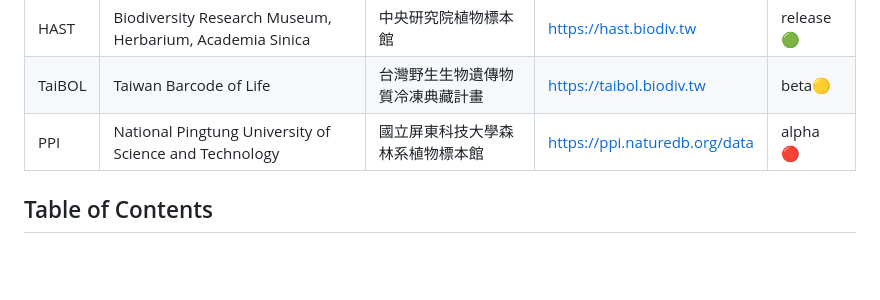
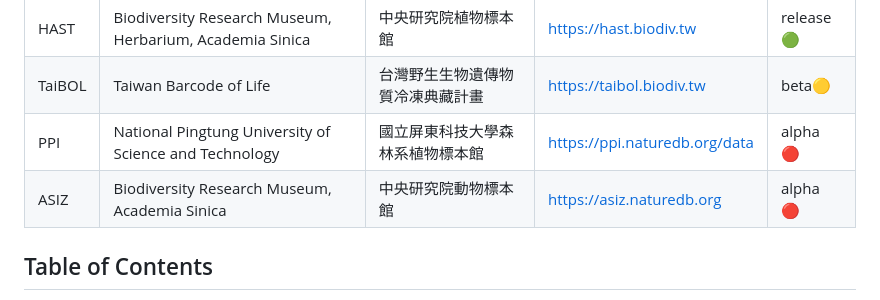
Before and after one commit to moogoo78/naturedb, a Markdown page: README.md, the part around the change. GitHub-like rendering; blank space fills up the shorter version.

Commit message:
doc: add asiz in readme

```diff
--- a/README.md
+++ b/README.md
@@ -9,6 +9,7 @@ The following are some online examples:
 | HAST | Biodiversity Research Museum, Herbarium, Academia Sinica | 中央研究院植物標本館 | https://hast.biodiv.tw | release 🟢 |
 | TaiBOL | Taiwan Barcode of Life | 台灣野生生物遺傳物質冷凍典藏計畫 | https://taibol.biodiv.tw | beta🟡 |
 | PPI | National Pingtung University of Science and Technology | 國立屏東科技大學森林系植物標本館 | https://ppi.naturedb.org/data | alpha 🔴 |
+| ASIZ | Biodiversity Research Museum, Academia Sinica | 中央研究院動物標本館 | https://asiz.naturedb.org | alpha 🔴 |
 
 ## Table of Contents
 
```
